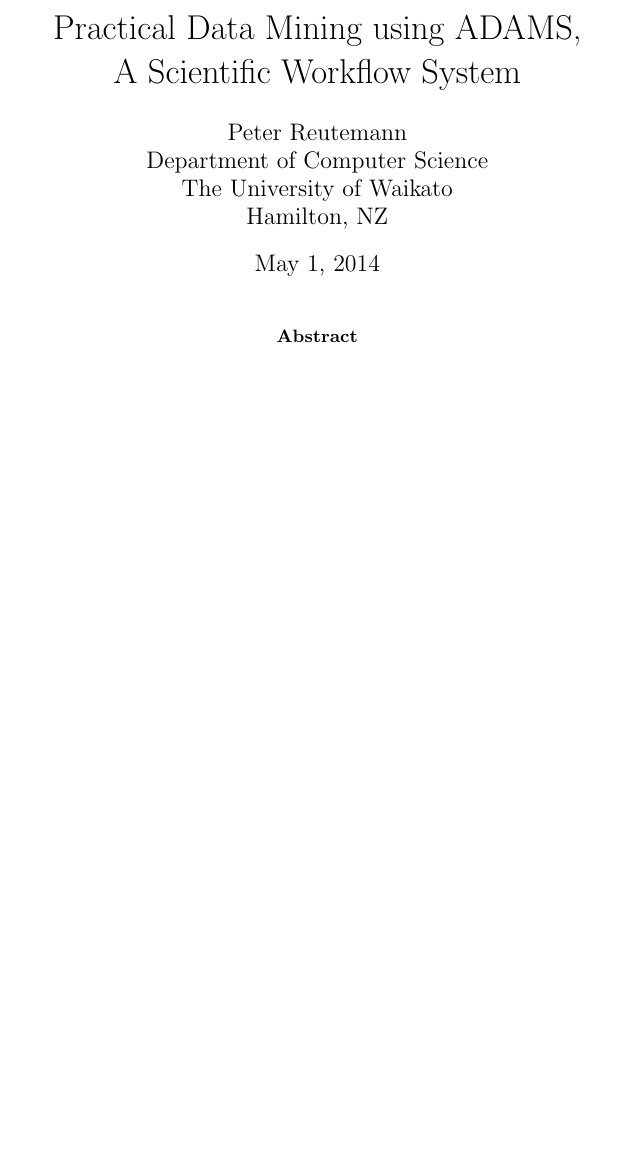
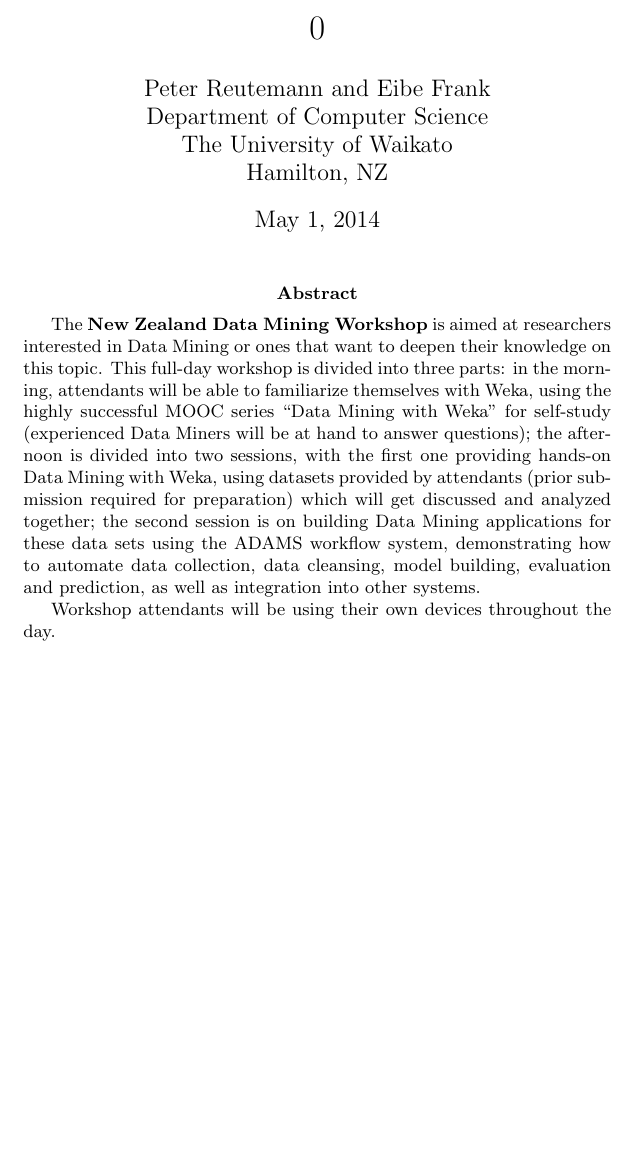
Before and after one commit to fracpete/eResearchNZ2014, a LaTeX paper (proposal/proposal.tex): part of the page, cut at the place of the change, the shorter picture padded with empty space. Compiled offline with pdfLaTeX.

Commit message:
proposal text

```diff
--- a/proposal/proposal.tex
+++ b/proposal/proposal.tex
@@ -2,15 +2,18 @@
 \usepackage[utf8]{inputenc}
 
 %opening
-\title{Practical Data Mining using ADAMS, \\ A Scientific Workflow System}
-\author{Peter Reutemann \\ Department of Computer Science \\ The University of Waikato \\ Hamilton, NZ}
+\title{0}
+\author{Peter Reutemann and Eibe Frank \\ Department of Computer Science \\ The University of Waikato \\ Hamilton, NZ}
 
 \begin{document}
 
 \maketitle
 
+% 300 words
 \begin{abstract}
-% 300 words
+The \textbf{New Zealand Data Mining Workshop} is aimed at researchers interested in Data Mining or ones that want to deepen their knowledge on this topic. This full-day workshop is divided into three parts: in the morning, attendants will be able to familiarize themselves with Weka, using the highly successful MOOC series ``Data Mining with Weka'' for self-study (experienced Data Miners will be at hand to answer questions); the afternoon is divided into two sessions, with the first one providing hands-on Data Mining with Weka, using datasets provided by attendants (prior submission required for preparation) which will get discussed and analyzed together; the second session is on building Data Mining applications for these data sets using the ADAMS workflow system, demonstrating how to automate data collection, data cleansing, model building, evaluation and prediction, as well as integration into other systems.
+
+Workshop attendants will be using their own devices throughout the day.
 \end{abstract}
 
 \end{document}
```
Also changed, not shown: 1 other file.
